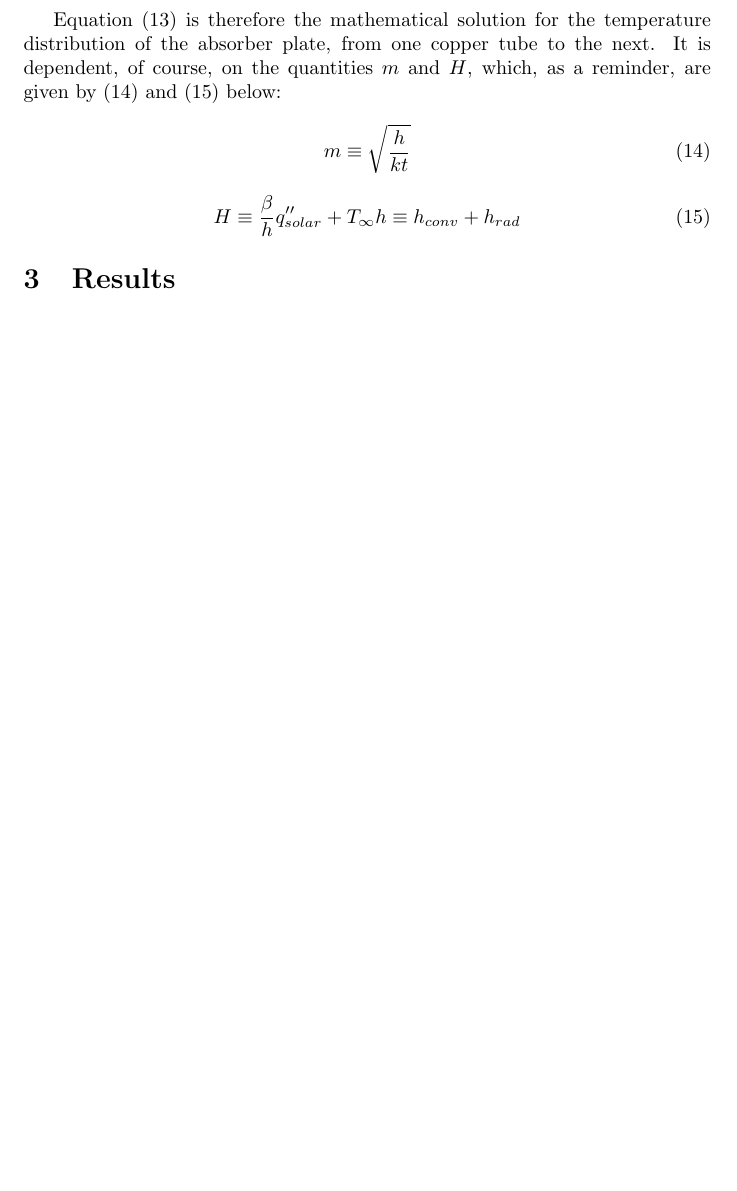
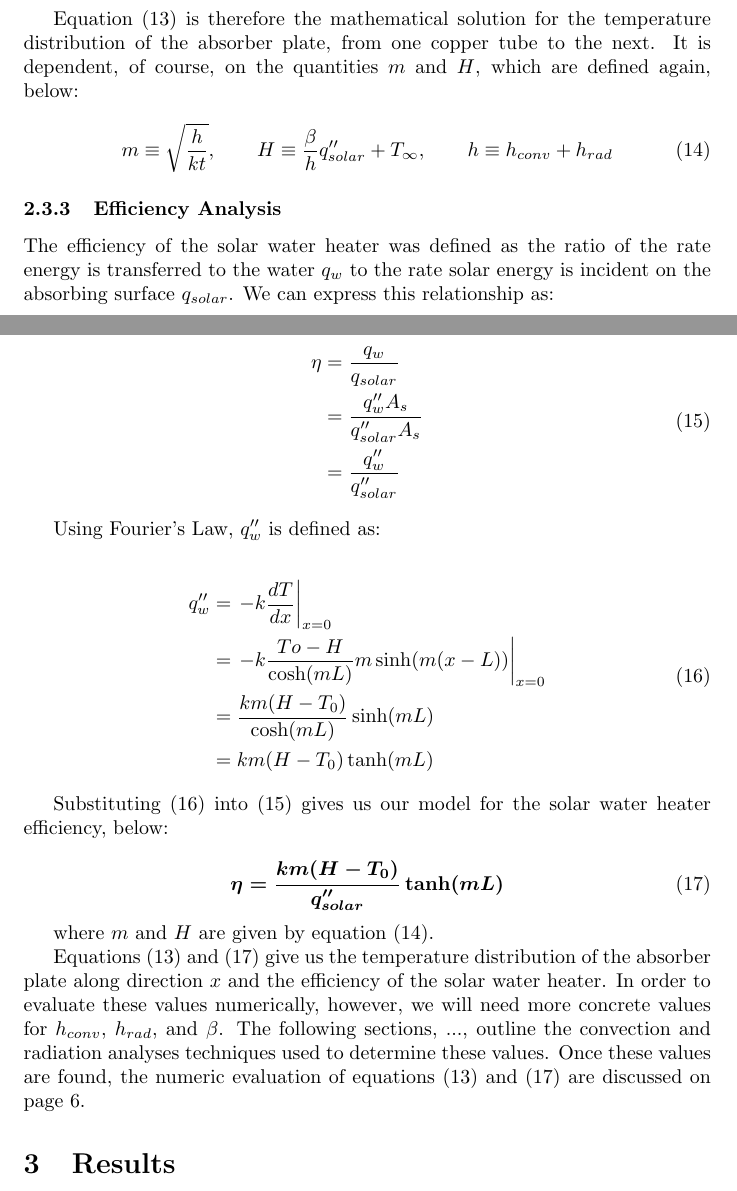
Before and after one commit to cgrooves/HeatTransfer_Project, a LaTeX paper (Report/project.tex): part of page 5 of 5 before the commit and two parts of pages 5 and 6 of 6 after it, the two joined at a grey line, cut so that both start at the same text, the shorter picture padded with empty space. Compiled offline with pdfLaTeX.

Commit message:
Conduction analysis complete

```diff
--- a/Report/project.tex
+++ b/Report/project.tex
@@ -171,18 +173,50 @@ It can be shown that equation~(\ref{eq:long_T}) can be simplified using the hype
 \boldsymbol{T(x) = \frac{T_0 - H}{\cosh(mL)}\cosh(m(x-L)) + H}
 \end{equation}
 
-Equation~(\ref{eq:T}) is therefore the mathematical solution for the temperature distribution of the absorber plate, from one copper tube to the next. It is dependent, of course, on the quantities $m$ and $H$, which, as a reminder, are given by (\ref{eq:m}) and (\ref{eq:H}) below:
+Equation~(\ref{eq:T}) is therefore the mathematical solution for the temperature distribution of the absorber plate, from one copper tube to the next. It is dependent, of course, on the quantities $m$ and $H$, which are defined again, below:
 
-\begin{equation} \label{eq:m}
-m \equiv \sqrt{\frac{h}{kt}}
-\end{equation}
-
-\begin{equation} \label{eq:H}
-H \equiv \frac{\beta}{h}q''_{solar} + T_{\infty} \\
+\begin{equation} \label{eq:coeffs}
+m \equiv \sqrt{\frac{h}{kt}}, \qquad
+H \equiv \frac{\beta}{h}q''_{solar} + T_{\infty}, \qquad
 h \equiv h_{conv} + h_{rad}
 \end{equation}
 
-\section{Results}
+\subsubsection{Efficiency Analysis}
+
+The efficiency of the solar water heater was defined as the ratio of the rate energy is transferred to the water $q_w$ to the rate solar energy is incident on the absorbing surface $q_{solar}$. We can express this relationship as:
+
+\begin{equation} \label{eq:eff1}
+\begin{split}
+\eta & = \frac{q_w}{q_{solar}} \\
+& = \frac{q''_w A_s}{q''_{solar} A_s} \\
+& = \frac{q''_w}{q''_{solar}}
+\end{split}
+\end{equation}
+
+Using Fourier's Law, $q''_w$ is defined as:
+
+\begin{equation} \label{eq:q"w}
+\begin{split}
+q''_w & = \left. -k \frac{dT}{dx} \right|_{x=0} \\
+& = \left.-k\frac{To-H}{\cosh(mL)}m\sinh(m(x-L)) \right|_{x=0} \\
+& = \frac{km(H-T_0)}{\cosh(mL)}\sinh(mL) \\
+& = km(H-T_0)\tanh(mL)
+\end{split}
+\end{equation}
+
+Substituting (\ref{eq:q"w}) into (\ref{eq:eff1}) gives us our model for the solar water heater efficiency, below:
+
+\begin{equation} \label{eq:eta}
+\boldsymbol{\eta = \frac{km(H-T_0)}{q''_{solar}}\tanh(mL)}
+\end{equation}
+
+where $m$ and $H$ are given by equation~(\ref{eq:coeffs}).
+
+Equations~(\ref{eq:T}) and~(\ref{eq:eta}) give us the temperature distribution of the absorber plate along direction $x$ and the efficiency of the solar water heater. In order to evaluate these values numerically, however, we will need more concrete values for $h_{conv}$, $h_{rad}$, and $\beta$. The following sections, ..., outline the convection and radiation analyses techniques used to determine these values. Once these values are found, the numeric evaluation of equations~(\ref{eq:T}) and~(\ref{eq:eta}) are discussed on page \pageref{Results}.
+
+
+
+\section{Results} \label{Results}
 
 \section{Discussion}
 
```
Also changed, not shown: Report/project.pdf, Report/project.tex (8 more changed lines), 3 other files.
